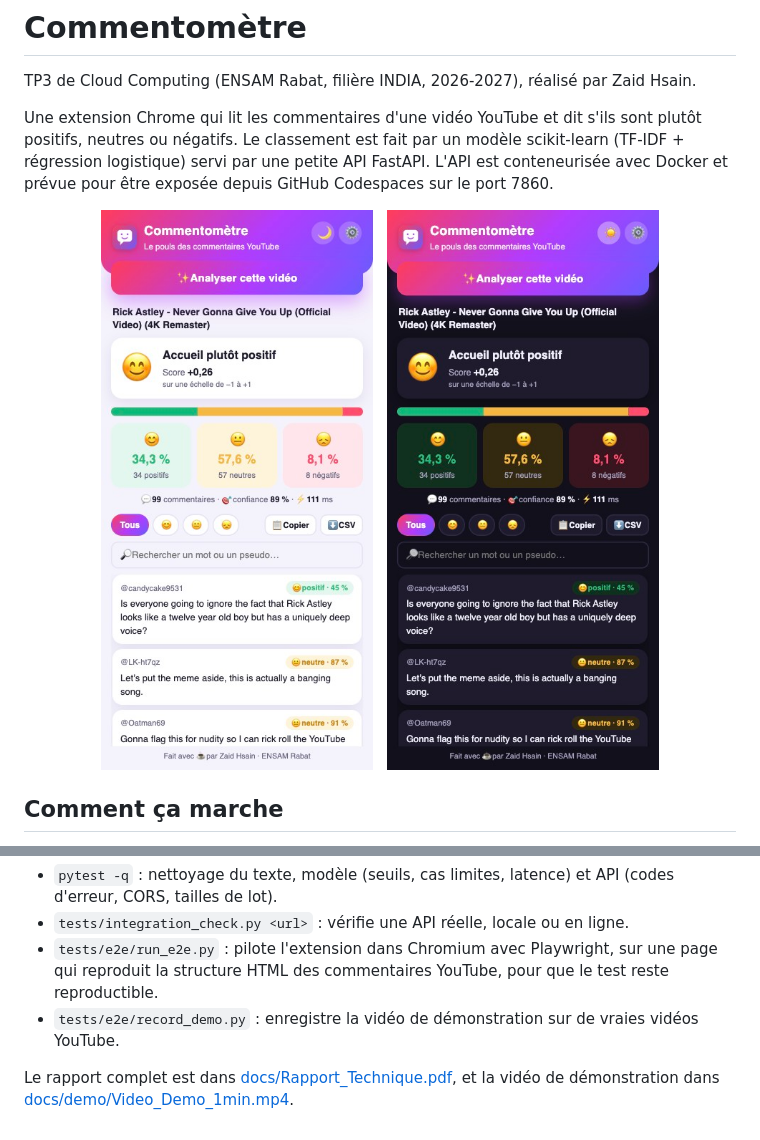
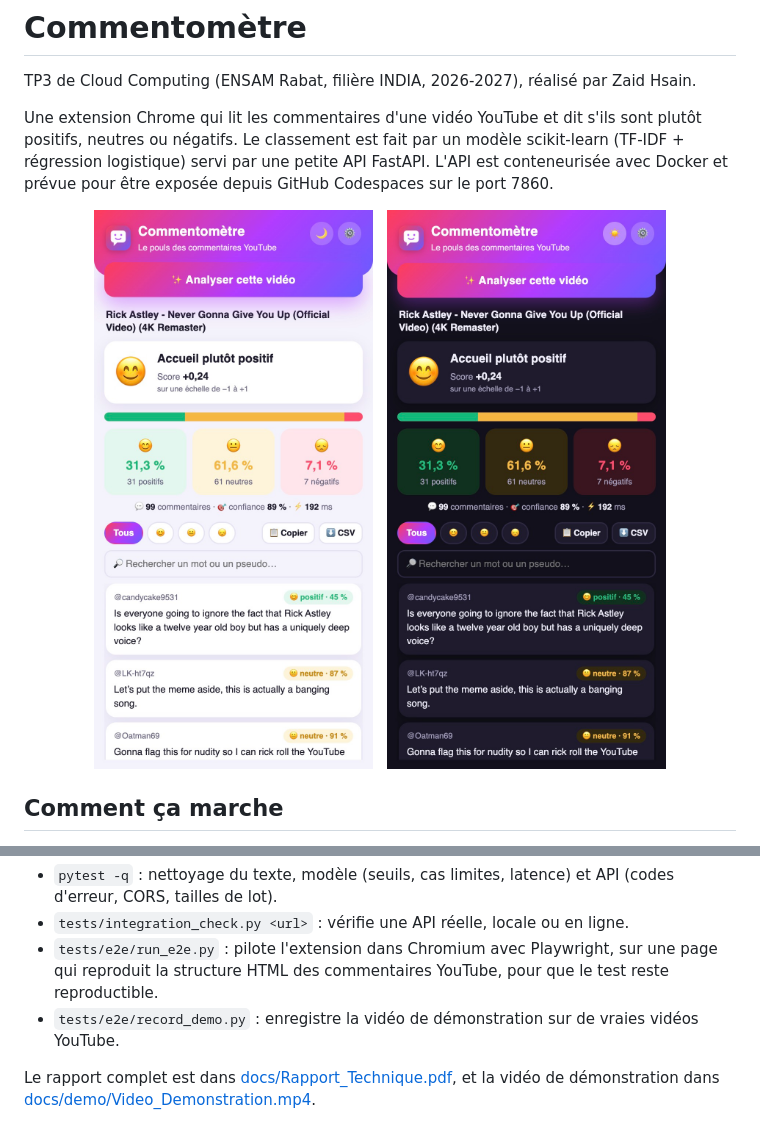
Before and after one commit to zaidhsain/youtube-sentiment-mlops, a Markdown page: README.md, 2 parts joined by grey strips. GitHub-like rendering; pictures changed too: docs/screenshots/11_rick_astley_clair.png, docs/screenshots/12_rick_astley_sombre.png.

```diff
--- a/README.md
+++ b/README.md
@@ -93,4 +93,4 @@ Le Dockerfile permet aussi de lancer l'API en conteneur : `docker build -t comme
 - `tests/e2e/run_e2e.py` : pilote l'extension dans Chromium avec Playwright, sur une page qui reproduit la structure HTML des commentaires YouTube, pour que le test reste reproductible.
 - `tests/e2e/record_demo.py` : enregistre la vidéo de démonstration sur de vraies vidéos YouTube.
 
-Le rapport complet est dans [docs/Rapport_Technique.pdf](docs/Rapport_Technique.pdf), et la vidéo de démonstration dans [docs/demo/Video_Demo_1min.mp4](docs/demo/Video_Demo_1min.mp4).
+Le rapport complet est dans [docs/Rapport_Technique.pdf](docs/Rapport_Technique.pdf), et la vidéo de démonstration dans [docs/demo/Video_Demonstration.mp4](docs/demo/Video_Demonstration.mp4).
```
Also changed, not shown: docs/RAPPORT_TECHNIQUE.md (+7 -6 lines), docs/screenshots/13_gangnam_style.png, 7 other files.
